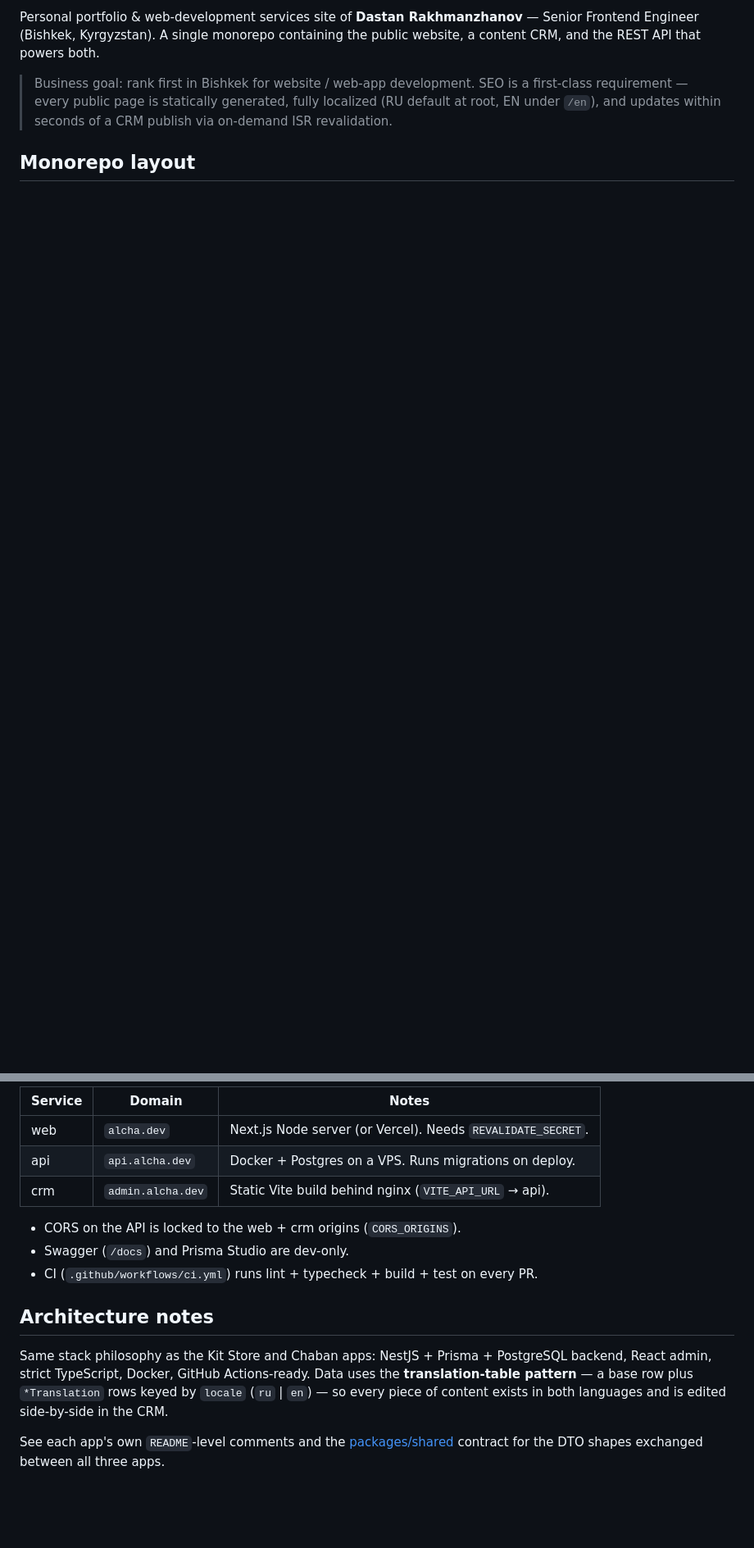
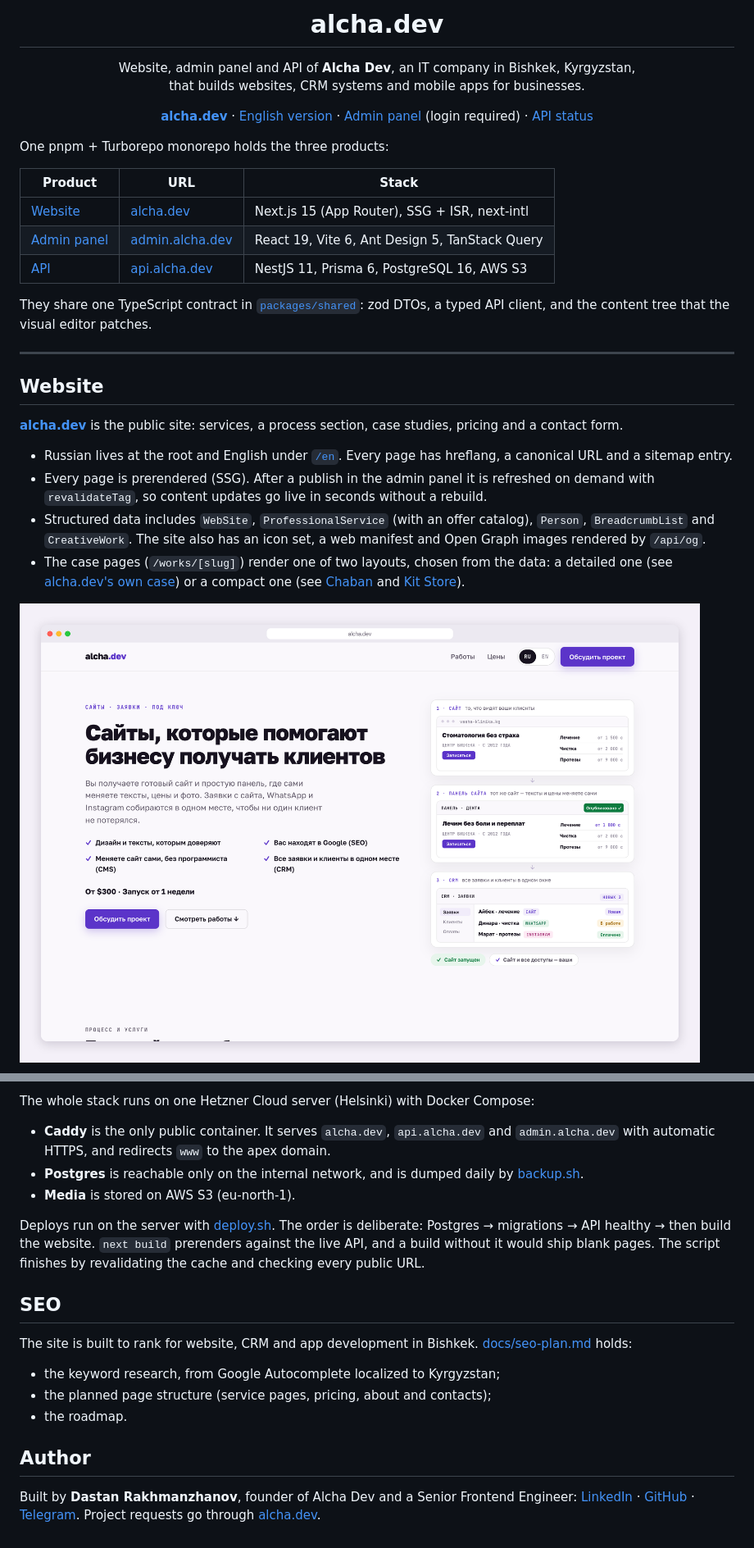
Before and after one commit to dastan0017/alcha_dev, a Markdown page: README.md, 2 parts joined by grey strips. Shown at 82% size. GitHub-like rendering; pictures changed too: docs/screenshots/website-desktop.png (added); blank space fills up the shorter version.

```diff
--- a/README.md
+++ b/README.md
@@ -2,11 +4,38 @@
 
-Personal portfolio & web-development services site of **Dastan Rakhmanzhanov** — Senior
-Frontend Engineer (Bishkek, Kyrgyzstan). A single monorepo containing the public website,
-a content CRM, and the REST API that powers both.
+<h1 align="center">alcha.dev</h1>
 
-> Business goal: rank first in Bishkek for website / web-app development. SEO is a
-> first-class requirement — every public page is statically generated, fully localized
-> (RU default at root, EN under `/en`), and updates within seconds of a CRM publish via
-> on-demand ISR revalidation.
+<p align="center">
+  Website, admin panel and API of <b>Alcha Dev</b>, an IT company in Bishkek, Kyrgyzstan,<br>
+  that builds websites, CRM systems and mobile apps for businesses.
+</p>
 
-## Monorepo layout
+<p align="center">
+  <a href="https://alcha.dev"><b>alcha.dev</b></a> ·
+  <a href="https://alcha.dev/en">English version</a> ·
+  <a href="https://admin.alcha.dev">Admin panel</a> (login required) ·
+  <a href="https://api.alcha.dev/health">API status</a>
+</p>
+
+One pnpm + Turborepo monorepo holds the three products:
+
+| Product                     | URL                                           | Stack                                          |
+| --------------------------- | --------------------------------------------- | ---------------------------------------------- |
+| [Website](#website)         | [alcha.dev](https://alcha.dev)                | Next.js 15 (App Router), SSG + ISR, next-intl  |
+| [Admin panel](#admin-panel) | [admin.alcha.dev](https://admin.alcha.dev)    | React 19, Vite 6, Ant Design 5, TanStack Query |
+| [API](#api)                 | [api.alcha.dev](https://api.alcha.dev/health) | NestJS 11, Prisma 6, PostgreSQL 16, AWS S3     |
+
+They share one TypeScript contract in [`packages/shared`](packages/shared): zod DTOs, a typed API client, and the content tree that the visual editor patches.
+
+---
+
+## Website
+
+**[alcha.dev](https://alcha.dev)** is the public site: services, a process section, case studies, pricing and a contact form.
+
+- Russian lives at the root and English under [`/en`](https://alcha.dev/en). Every page has hreflang, a canonical URL and a sitemap entry.
+- Every page is prerendered (SSG). After a publish in the admin panel it is refreshed on demand with `revalidateTag`, so content updates go live in seconds without a rebuild.
+- Structured data includes `WebSite`, `ProfessionalService` (with an offer catalog), `Person`, `BreadcrumbList` and `CreativeWork`. The site also has an icon set, a web manifest and Open Graph images rendered by `/api/og`.
+- The case pages (`/works/[slug]`) render one of two layouts, chosen from the data: a detailed one (see [alcha.dev's own case](https://alcha.dev/works/alcha-dev)) or a compact one (see [Chaban](https://alcha.dev/works/chaban) and [Kit Store](https://alcha.dev/works/kit-store)).
+
+![alcha.dev homepage on desktop](docs/screenshots/website-desktop.png)
+
@@ -96,21 +162,20 @@ See [.env.example](.env.example) — every variable is documented there. The imp
 
-| Service | Domain             | Notes                                                        |
-| ------- | ------------------ | ----------------------------------------------------------- |
-| web     | `alcha.dev`        | Next.js Node server (or Vercel). Needs `REVALIDATE_SECRET`. |
-| api     | `api.alcha.dev`    | Docker + Postgres on a VPS. Runs migrations on deploy.      |
-| crm     | `admin.alcha.dev`  | Static Vite build behind nginx (`VITE_API_URL` → api).      |
+The whole stack runs on one Hetzner Cloud server (Helsinki) with Docker Compose:
 
-- CORS on the API is locked to the web + crm origins (`CORS_ORIGINS`).
-- Swagger (`/docs`) and Prisma Studio are dev-only.
-- CI (`.github/workflows/ci.yml`) runs lint + typecheck + build + test on every PR.
+- **Caddy** is the only public container. It serves `alcha.dev`, `api.alcha.dev` and `admin.alcha.dev` with automatic HTTPS, and redirects `www` to the apex domain.
+- **Postgres** is reachable only on the internal network, and is dumped daily by [backup.sh](backup.sh).
+- **Media** is stored on AWS S3 (eu-north-1).
 
-## Architecture notes
+Deploys run on the server with [deploy.sh](deploy.sh). The order is deliberate: Postgres → migrations → API healthy → then build the website. `next build` prerenders against the live API, and a build without it would ship blank pages. The script finishes by revalidating the cache and checking every public URL.
 
-Same stack philosophy as the Kit Store and Chaban apps: NestJS + Prisma + PostgreSQL
-backend, React admin, strict TypeScript, Docker, GitHub Actions-ready. Data uses the
-**translation-table pattern** — a base row plus `*Translation` rows keyed by `locale`
-(`ru` | `en`) — so every piece of content exists in both languages and is edited
-side-by-side in the CRM.
+## SEO
 
-See each app's own `README`-level comments and the [packages/shared](packages/shared)
-contract for the DTO shapes exchanged between all three apps.
+The site is built to rank for website, CRM and app development in Bishkek. [docs/seo-plan.md](docs/seo-plan.md) holds:
+
+- the keyword research, from Google Autocomplete localized to Kyrgyzstan;
+- the planned page structure (service pages, pricing, about and contacts);
+- the roadmap.
+
+## Author
+
+Built by **Dastan Rakhmanzhanov**, founder of Alcha Dev and a Senior Frontend Engineer: [LinkedIn](https://www.linkedin.com/in/dastan-rakhmanzhanov) · [GitHub](https://github.com/dastan0017) · [Telegram](https://t.me/rakhmanzhanov). Project requests go through [alcha.dev](https://alcha.dev).
```
Also changed, not shown: other parts of README.md (+104 -65 lines), docs/screenshots/admin-drawer.png (added), docs/screenshots/admin-editor.png (added), docs/screenshots/website-mobile.png (added).
